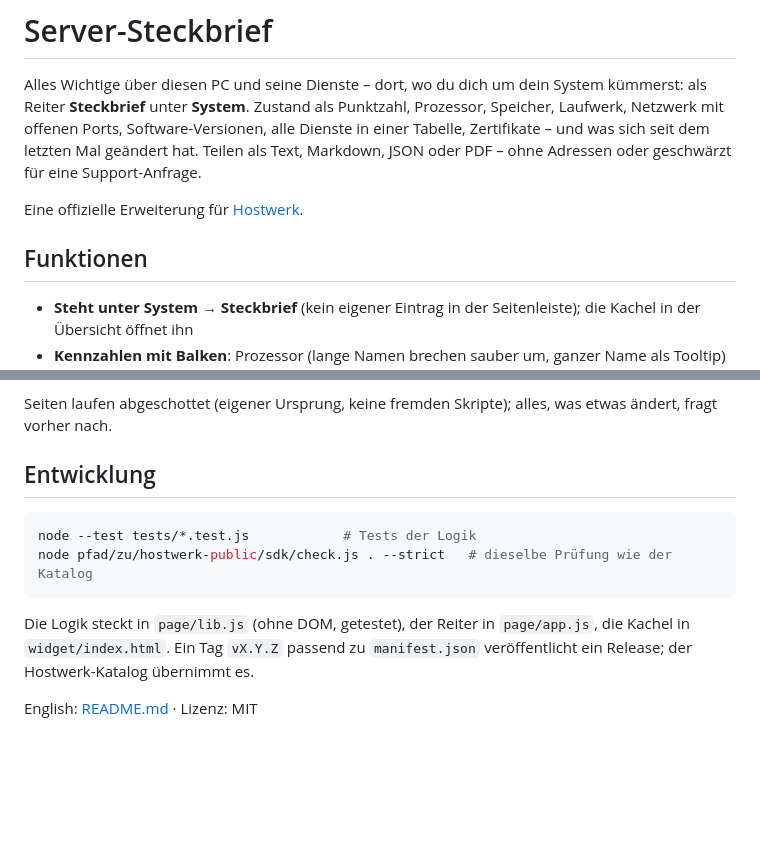
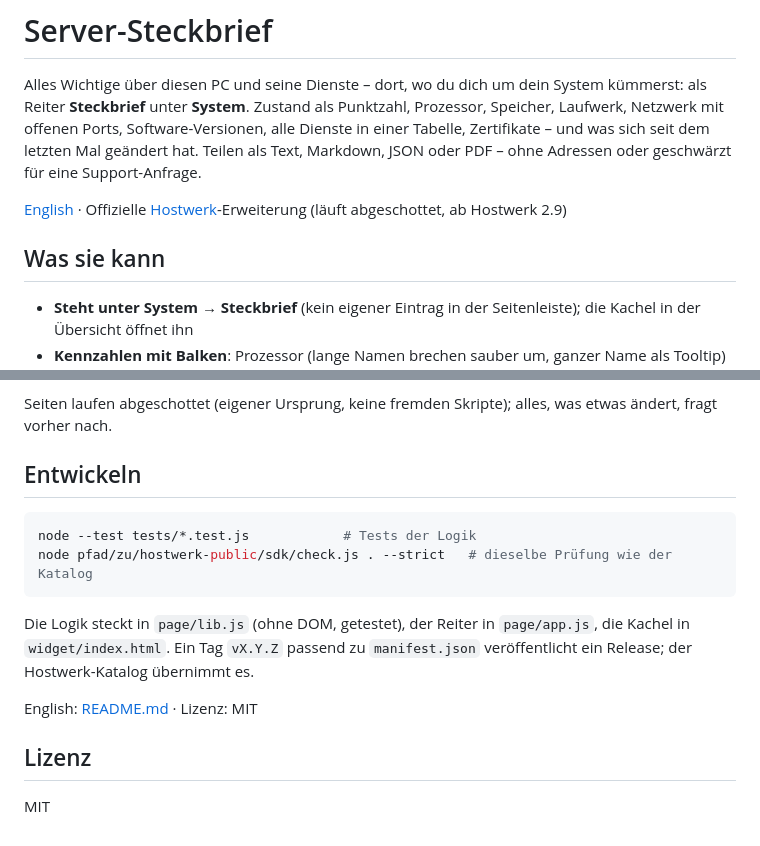
Before and after one commit to Passimoritz/hostwerk-ext-server-card, a Markdown page: README.de.md, 2 parts joined by grey strips. GitHub-like rendering; blank space fills up the shorter version.

````diff
--- a/README.de.md
+++ b/README.de.md
@@ -4,9 +4,9 @@
 
 Alles Wichtige über diesen PC und seine Dienste – dort, wo du dich um dein System kümmerst: als Reiter **Steckbrief** unter **System**. Zustand als Punktzahl, Prozessor, Speicher, Laufwerk, Netzwerk mit offenen Ports, Software-Versionen, alle Dienste in einer Tabelle, Zertifikate – und was sich seit dem letzten Mal geändert hat. Teilen als Text, Markdown, JSON oder PDF – ohne Adressen oder geschwärzt für eine Support-Anfrage.
 
-Eine offizielle Erweiterung für [Hostwerk](https://github.com/Passimoritz/hostwerk-public).
+[English](README.md) · Offizielle [Hostwerk](https://github.com/Passimoritz/hostwerk-public)-Erweiterung (läuft abgeschottet, ab Hostwerk 2.9)
 
-## Funktionen
+## Was sie kann
 
 - **Steht unter System → Steckbrief** (kein eigener Eintrag in der Seitenleiste); die Kachel in der Übersicht öffnet ihn
 - **Kennzahlen mit Balken**: Prozessor (lange Namen brechen sauber um, ganzer Name als Tooltip) mit Ø-Last, belegter Arbeitsspeicher, freier Platz auf Hostwerks Laufwerk samt Anteil der Dienste, Laufzeit mit Startzeit, IP im Heimnetz
@@ -37,7 +37,7 @@ Jeder Zusatz erscheint nur, wenn Recht und Daten da sind – der Steckbrief bric
 
 Seiten laufen abgeschottet (eigener Ursprung, keine fremden Skripte); alles, was etwas ändert, fragt vorher nach.
 
-## Entwicklung
+## Entwickeln
 
 ```bash
 node --test tests/*.test.js            # Tests der Logik
@@ -47,3 +47,7 @@ node pfad/zu/hostwerk-public/sdk/check.js . --strict   # dieselbe Prüfung wie d
 Die Logik steckt in `page/lib.js` (ohne DOM, getestet), der Reiter in `page/app.js`, die Kachel in `widget/index.html`. Ein Tag `vX.Y.Z` passend zu `manifest.json` veröffentlicht ein Release; der Hostwerk-Katalog übernimmt es.
 
 English: [README.md](README.md) · Lizenz: MIT
+
+## Lizenz
+
+MIT
````
Also changed, not shown: README.md (+7 -3 lines).
